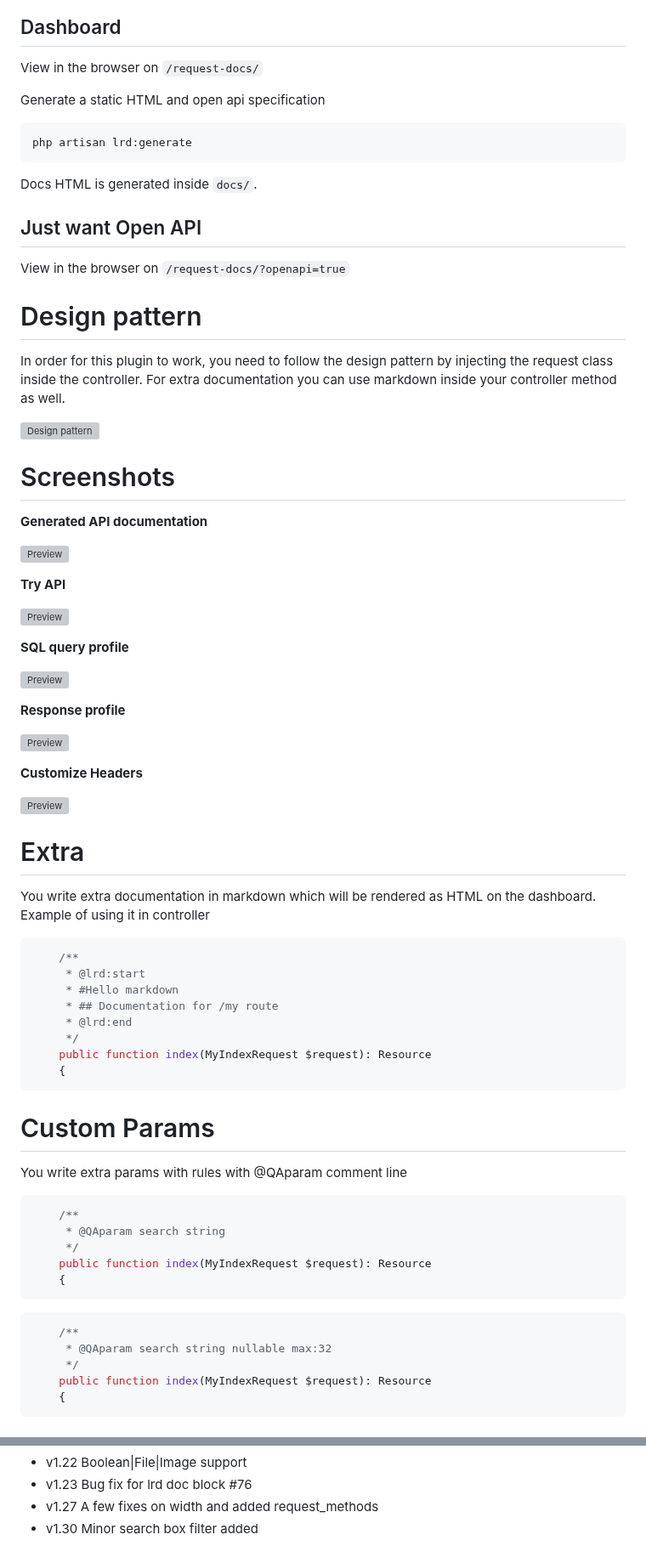
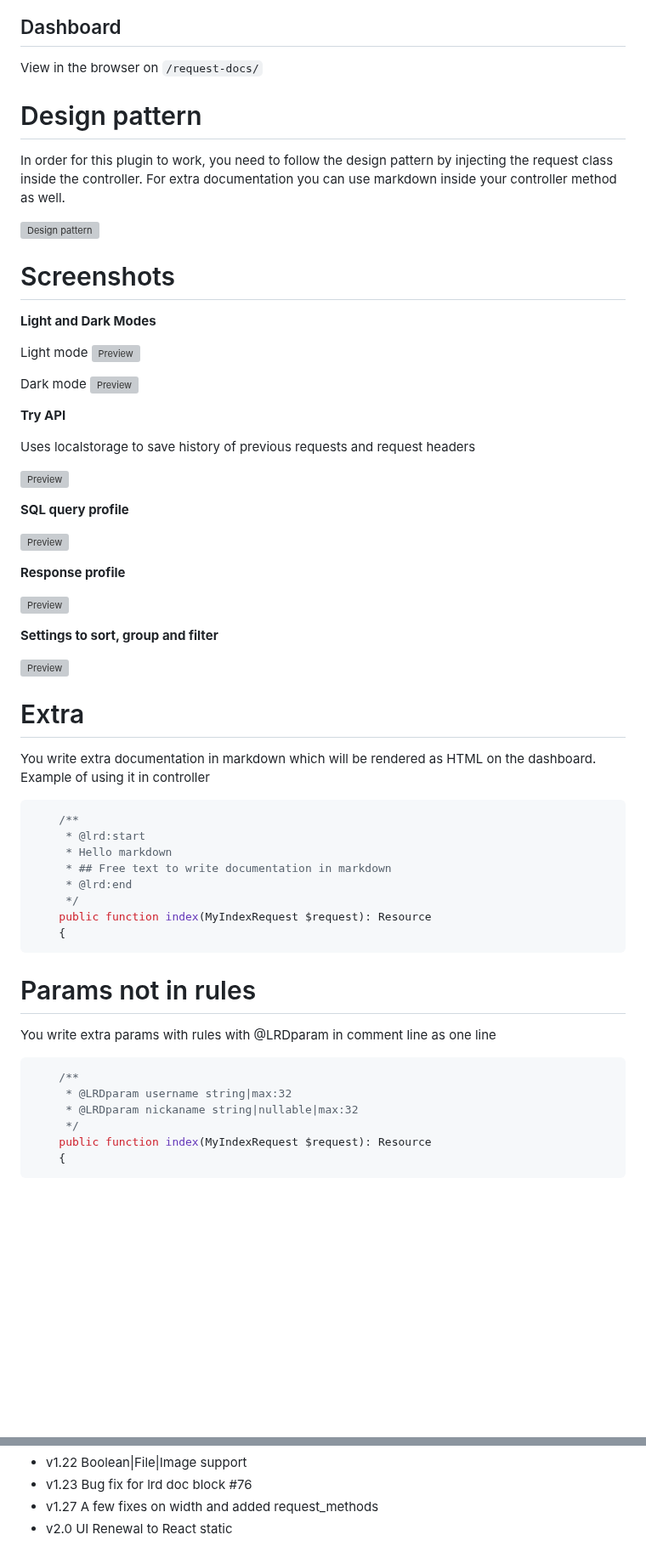
Before and after one commit to rakutentech/laravel-request-docs, a Markdown page: README.md, 2 parts joined by grey strips. Shown at 85% size. Drawn GitHub-style; blank space fills up the shorter version; grey boxes are pictures that could not be loaded.

Commit message:
(v2) README updated - screenshots added

````diff
--- a/README.md
+++ b/README.md
@@ -64,18 +66,6 @@ php artisan vendor:publish --tag=request-docs-config
 
 View in the browser on ``/request-docs/``
 
-Generate a static HTML and open api specification
-
-```php
-php artisan lrd:generate
-```
-
-Docs HTML is generated inside ``docs/``.
-
-## Just want Open API
-
-View in the browser on ``/request-docs/?openapi=true``
-
 # Design pattern
 
 In order for this plugin to work, you need to follow the design pattern by injecting the request class inside the controller.
@@ -85,13 +75,19 @@ For extra documentation you can use markdown inside your controller method as we
 
 # Screenshots
 
-**Generated API documentation**
+**Light and Dark Modes**
 
-![Preview](https://imgur.com/8DvBBhs.png)
+Light mode
+![Preview](https://imgur.com/2s1SrKm.png)
+
+Dark mode
+![Preview](https://imgur.com/76sk7Lq.png)
 
 **Try API**
 
-![Preview](https://imgur.com/kcKVSzm.png)
+Uses localstorage to save history of previous requests and request headers
+
+![Preview](https://imgur.com/q3d7pw2.png)
 
 **SQL query profile**
 
@@ -103,3 +99,3 @@ For extra documentation you can use markdown inside your controller method as we
 
-**Customize Headers**
+**Settings to sort, group and filter**
 
@@ -114,29 +110,22 @@ Example of using it in controller
 ```php
     /**
      * @lrd:start
-     * #Hello markdown
-     * ## Documentation for /my route
+     * Hello markdown
+     * ## Free text to write documentation in markdown
      * @lrd:end
      */
     public function index(MyIndexRequest $request): Resource
     {
 ```
 
-# Custom Params
+# Params not in rules
 
-You write extra params with rules with @QAparam comment line
+You write extra params with rules with @LRDparam in comment line as one line
 
 ```php
     /**
-     * @QAparam search string
-     */
-    public function index(MyIndexRequest $request): Resource
-    {
-```
-
-```php
-    /**
-     * @QAparam search string nullable max:32
+     * @LRDparam username string|max:32
+     * @LRDparam nickaname string|nullable|max:32
      */
     public function index(MyIndexRequest $request): Resource
     {
@@ -179,4 +174,4 @@ Fixing lints
 - v1.22 Boolean|File|Image support
 - v1.23 Bug fix for lrd doc block #76
 - v1.27 A few fixes on width and added request_methods
-- v1.30 Minor search box filter added
+- v2.0 UI Renewal to React static
````
Also changed, not shown: other parts of README.md (+18 -10 lines).
